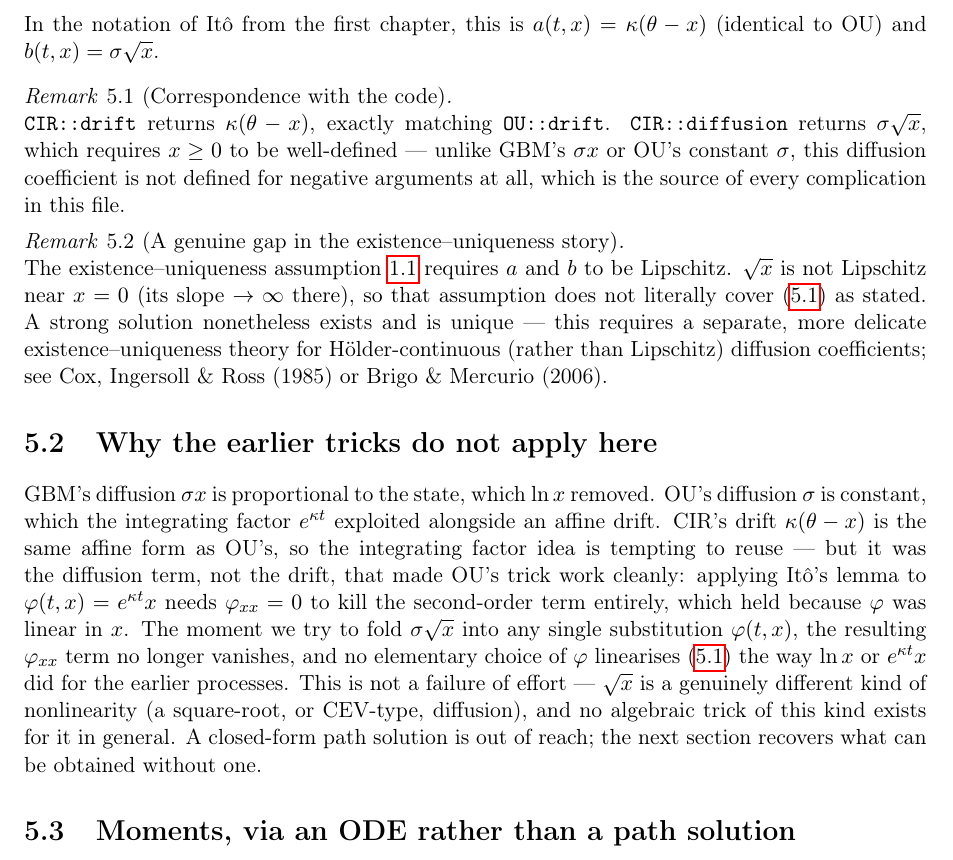
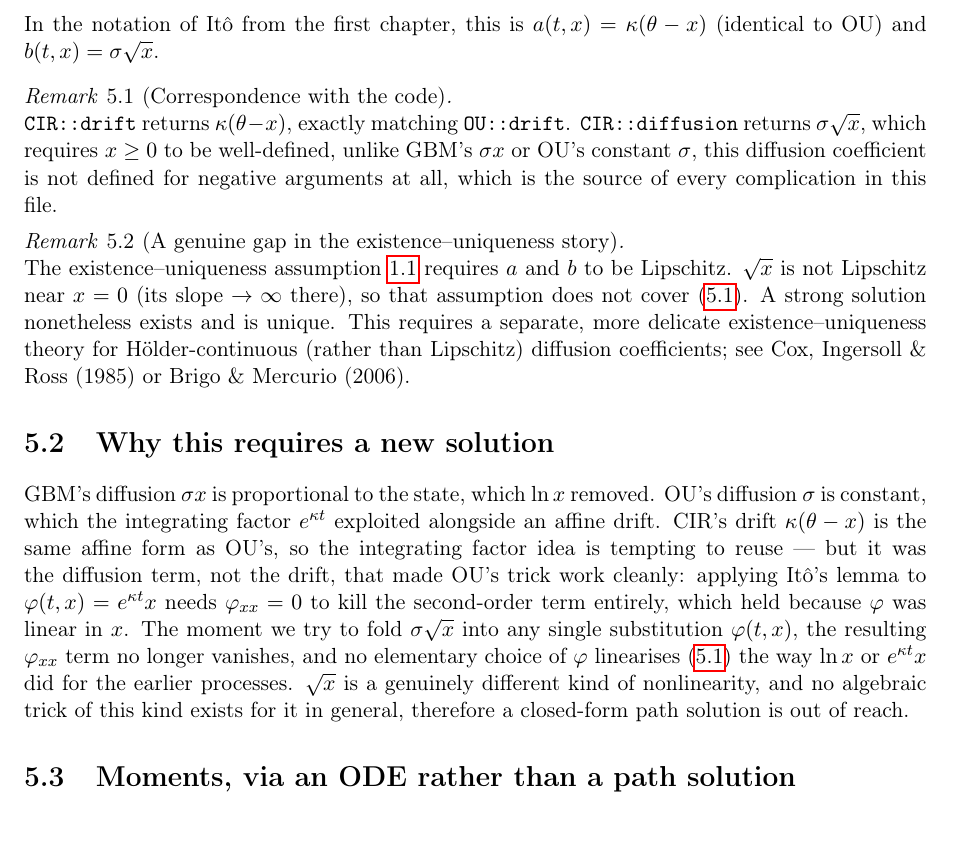
Before and after one commit to UbbaDubb/hasklib, a LaTeX thesis (docs/derivations/book.tex): part of page 19 of 21, cut so that both start at the same text. Compiled offline with pdfLaTeX.

Commit message:
CIR edits

```diff
--- a/docs/derivations/book.tex
+++ b/docs/derivations/book.tex
@@ -1069,7 +1069,7 @@ $\diff(t,x)=\sigma\sqrt{x}$.
   \leavevmode\\
 \texttt{CIR::drift} returns $\kappa(\theta-x)$, exactly matching
 \texttt{OU::drift}. \texttt{CIR::diffusion} returns $\sigma\sqrt{x}$,
-which requires $x\ge0$ to be well-defined --- unlike GBM's $\sigma x$
+which requires $x\ge0$ to be well-defined, unlike GBM's $\sigma x$
 or OU's constant $\sigma$, this diffusion coefficient is not defined
 for negative arguments at all, which is the source of every
 complication in this file.
@@ -1080,15 +1080,15 @@ complication in this file.
 The existence--uniqueness \cref{ass:existence-uniqueness}
 requires $\drift$ and $\diff$ to be Lipschitz. $\sqrt{x}$ is
 not Lipschitz near $x=0$ (its slope $\to\infty$ there), so
-that assumption does not literally cover \eqref{eq:cirsde} as stated.
-A strong solution nonetheless exists and is unique --- this requires a
+that assumption does not cover \eqref{eq:cirsde}.
+A strong solution nonetheless exists and is unique. This requires a
 separate, more delicate existence--uniqueness theory for
 H\"older-continuous (rather than Lipschitz) diffusion coefficients;
 see \citeasnoun{cir1985} or \citeasnoun{brigomercurio2006}.
 \end{remark}
 
 %--------------------------------------------------------------
-\section{Why the earlier tricks do not apply here}
+\section{Why this requires a new solution}
 %--------------------------------------------------------------
 
 GBM's diffusion $\sigma x$ is proportional to the state, which
@@ -1103,11 +1103,9 @@ linear in $x$. The moment we try to fold $\sigma\sqrt{x}$ into
 any single substitution $\varphi(t,x)$, the resulting $\varphi_{xx}$ term no
 longer vanishes, and no elementary choice of $\varphi$ linearises
 \eqref{eq:cirsde} the way $\ln x$ or $e^{\kappa t}x$ did for the
-earlier processes. This is not a failure of effort --- $\sqrt{x}$ is a
-genuinely different kind of nonlinearity (a square-root, or
-CEV-type, diffusion), and no algebraic trick of this kind exists for
-it in general. A closed-form path solution is out of reach; the next
-section recovers what can be obtained without one.
+earlier processes. $\sqrt{x}$ is a
+genuinely different kind of nonlinearity, and no algebraic trick of this kind exists for
+it in general, therefore a closed-form path solution is out of reach.
 
 %--------------------------------------------------------------
 \section{Moments, via an ODE rather than a path solution}
```
Also changed, not shown: docs/derivations/book.pdf.
